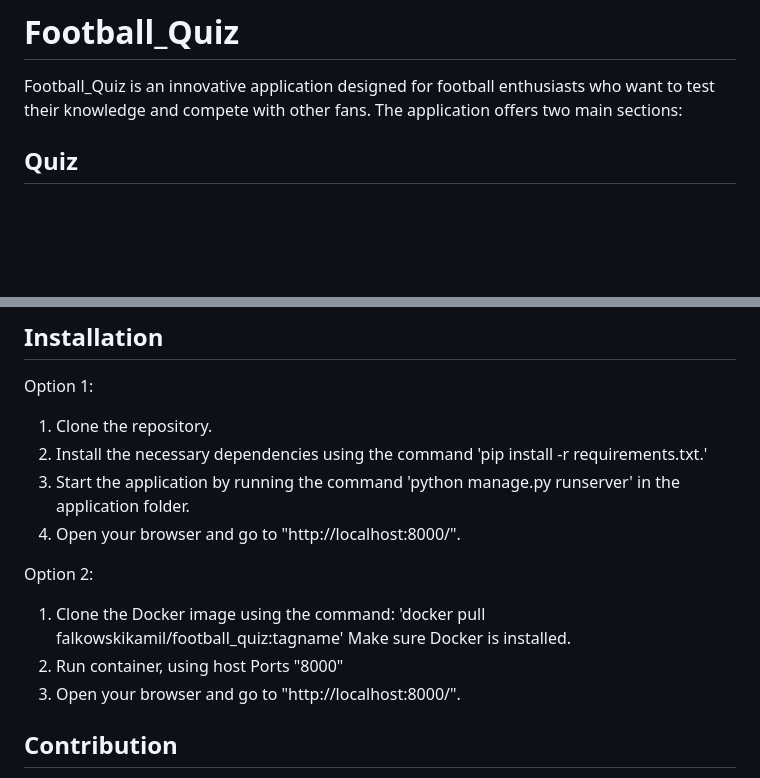
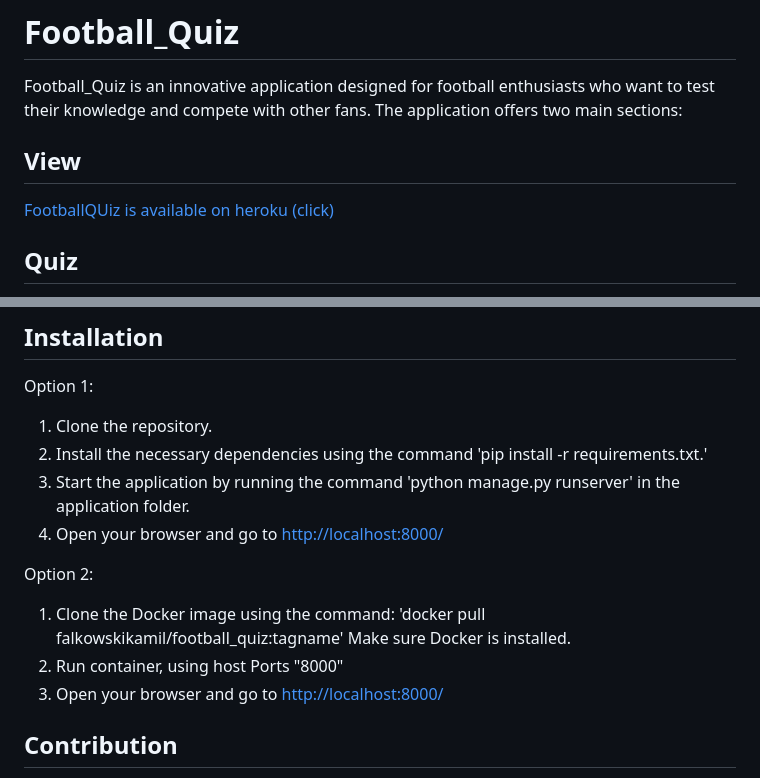
Before and after one commit to FalkowskiKamil/FootballQuiz, a Markdown page: readme.md, 2 parts joined by grey strips. Rendered like a GitHub page; blank space fills up the shorter version.

```diff
--- a/readme.md
+++ b/readme.md
@@ -1,6 +1,10 @@
 # Football_Quiz
 
 Football_Quiz is an innovative application designed for football enthusiasts who want to test their knowledge and compete with other fans. The application offers two main sections:
+
+## View
+
+[FootballQUiz is available on heroku (click)](https://djangofootballquiz-e8f17aa7474f.herokuapp.com/)
 
 ## Quiz
 
@@ -45,12 +49,12 @@ Option 1:
    1. Clone the repository.
    2. Install the necessary dependencies using the command 'pip install -r requirements.txt.'
    3. Start the application by running the command 'python manage.py runserver' in the application folder.
-   4. Open your browser and go to "http://localhost:8000/".
+   4. Open your browser and go to [http://localhost:8000/](http://localhost:8000/)
 
 Option 2:
    1. Clone the Docker image using the command: 'docker pull falkowskikamil/football_quiz:tagname' Make sure Docker is installed.
    2. Run container, using host Ports "8000"
-   3. Open your browser and go to "http://localhost:8000/".
+   3. Open your browser and go to [http://localhost:8000/](http://localhost:8000/)
 
 ## Contribution
 
```
